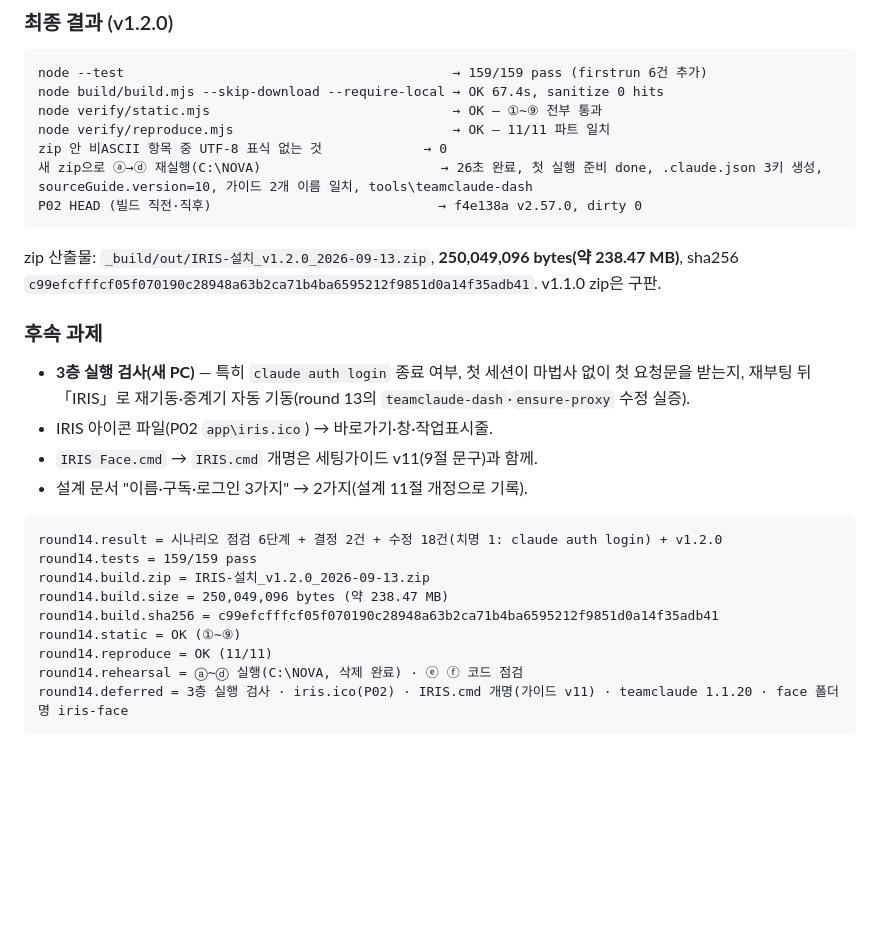
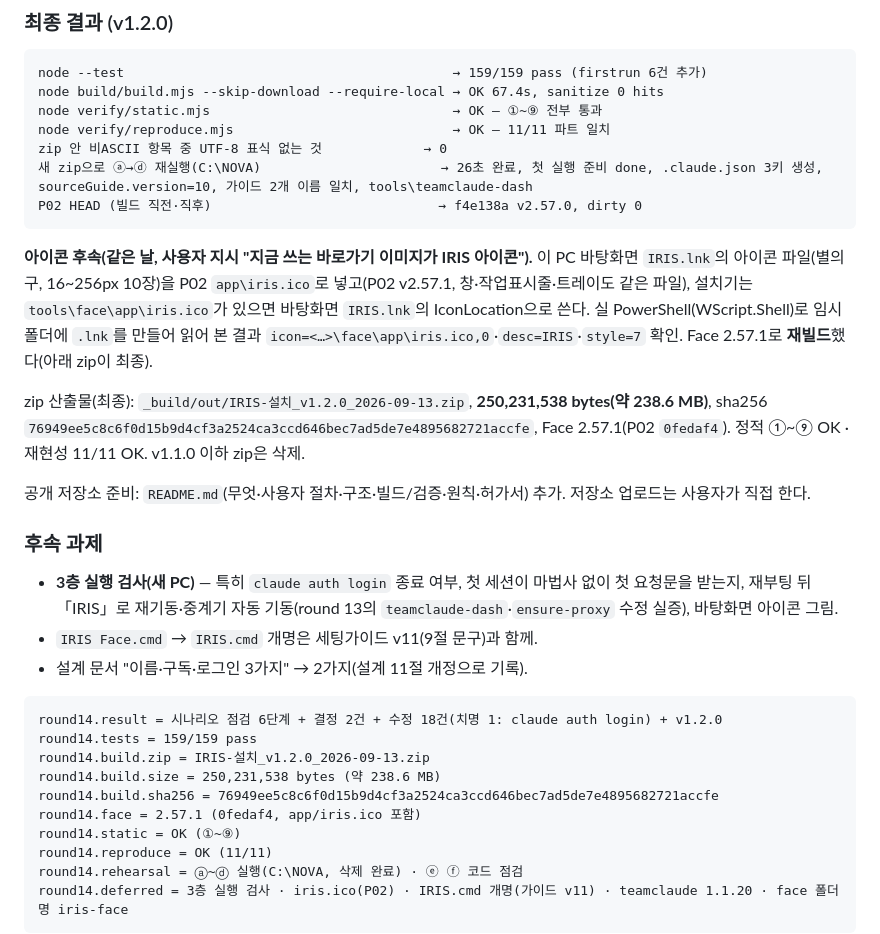
Before and after one commit to Feynman520/d09-p03-iris-installer, a Markdown page: docs/검증기록.md, the part around the change. Drawn GitHub-style; blank space fills up the shorter version.

Commit message:
docs(release): README for the public repo; icon-including v1.2.0 rebuild (Face 2.57.1 app/iris.ico) recorded in 검증기록 14절 + e2e target zip
Co-Authored-By: Claude Fable 5.1 <noreply@anthropic.com>

````diff
--- a/docs/검증기록.md
+++ b/docs/검증기록.md
@@ -488,12 +488,15 @@ zip 안 비ASCII 항목 중 UTF-8 표식 없는 것             → 0
 P02 HEAD (빌드 직전·직후)                             → f4e138a v2.57.0, dirty 0
 ```
 
-zip 산출물: `_build/out/IRIS-설치_v1.2.0_2026-09-13.zip`, **250,049,096 bytes(약 238.47 MB)**, sha256 `c99efcfffcf05f070190c28948a63b2ca71b4ba6595212f9851d0a14f35adb41`. v1.1.0 zip은 구판.
+**아이콘 후속(같은 날, 사용자 지시 "지금 쓰는 바로가기 이미지가 IRIS 아이콘").** 이 PC 바탕화면 `IRIS.lnk`의 아이콘 파일(별의 구, 16~256px 10장)을 P02 `app\iris.ico`로 넣고(P02 v2.57.1, 창·작업표시줄·트레이도 같은 파일), 설치기는 `tools\face\app\iris.ico`가 있으면 바탕화면 `IRIS.lnk`의 IconLocation으로 쓴다. 실 PowerShell(WScript.Shell)로 임시 폴더에 `.lnk`를 만들어 읽어 본 결과 `icon=<…>\face\app\iris.ico,0`·`desc=IRIS`·`style=7` 확인. Face 2.57.1로 **재빌드**했다(아래 zip이 최종).
+
+zip 산출물(최종): `_build/out/IRIS-설치_v1.2.0_2026-09-13.zip`, **250,231,538 bytes(약 238.6 MB)**, sha256 `76949ee5c8c6f0d15b9d4cf3a2524ca3ccd646bec7ad5de7e4895682721accfe`, Face 2.57.1(P02 `0fedaf4`). 정적 ①~⑨ OK · 재현성 11/11 OK. v1.1.0 이하 zip은 삭제.
+
+공개 저장소 준비: `README.md`(무엇·사용자 절차·구조·빌드/검증·원칙·허가서) 추가. 저장소 업로드는 사용자가 직접 한다.
 
 ### 후속 과제
 
-- **3층 실행 검사(새 PC)** — 특히 `claude auth login` 종료 여부, 첫 세션이 마법사 없이 첫 요청문을 받는지, 재부팅 뒤 「IRIS」로 재기동·중계기 자동 기동(round 13의 `teamclaude-dash`·`ensure-proxy` 수정 실증).
-- IRIS 아이콘 파일(P02 `app\iris.ico`) → 바로가기·창·작업표시줄.
+- **3층 실행 검사(새 PC)** — 특히 `claude auth login` 종료 여부, 첫 세션이 마법사 없이 첫 요청문을 받는지, 재부팅 뒤 「IRIS」로 재기동·중계기 자동 기동(round 13의 `teamclaude-dash`·`ensure-proxy` 수정 실증), 바탕화면 아이콘 그림.
 - `IRIS Face.cmd` → `IRIS.cmd` 개명은 세팅가이드 v11(9절 문구)과 함께.
 - 설계 문서 "이름·구독·로그인 3가지" → 2가지(설계 11절 개정으로 기록).
 
@@ -501,8 +504,9 @@ zip 산출물: `_build/out/IRIS-설치_v1.2.0_2026-09-13.zip`, **250,049,096 byt
 round14.result = 시나리오 점검 6단계 + 결정 2건 + 수정 18건(치명 1: claude auth login) + v1.2.0
 round14.tests = 159/159 pass
 round14.build.zip = IRIS-설치_v1.2.0_2026-09-13.zip
-round14.build.size = 250,049,096 bytes (약 238.47 MB)
-round14.build.sha256 = c99efcfffcf05f070190c28948a63b2ca71b4ba6595212f9851d0a14f35adb41
+round14.build.size = 250,231,538 bytes (약 238.6 MB)
+round14.build.sha256 = 76949ee5c8c6f0d15b9d4cf3a2524ca3ccd646bec7ad5de7e4895682721accfe
+round14.face = 2.57.1 (0fedaf4, app/iris.ico 포함)
 round14.static = OK (①~⑨)
 round14.reproduce = OK (11/11)
 round14.rehearsal = ⓐ~ⓓ 실행(C:\NOVA, 삭제 완료) · ⓔ ⓕ 코드 점검
````
Also changed, not shown: README.md (added, +52 -0 lines), verify/e2e-checklist.md (+1 -1 lines).
